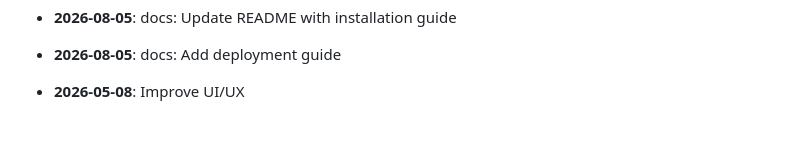
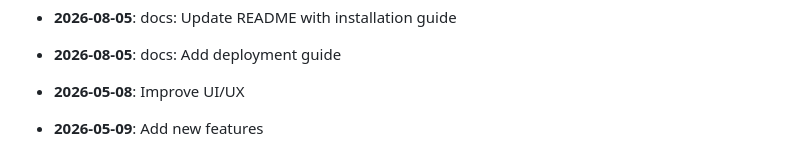
Before and after one commit to yash2277-ctrl/ai-consultancy-platform, a Markdown page: README.md, the part around the change. GitHub-like rendering; blank space fills up the shorter version.

Commit message:
perf: Add new features

```diff
--- a/README.md
+++ b/README.md
@@ -199,3 +199,5 @@ MIT
 - **2026-08-05**: docs: Add deployment guide
 
 - **2026-05-08**: Improve UI/UX
+
+- **2026-05-09**: Add new features
```
